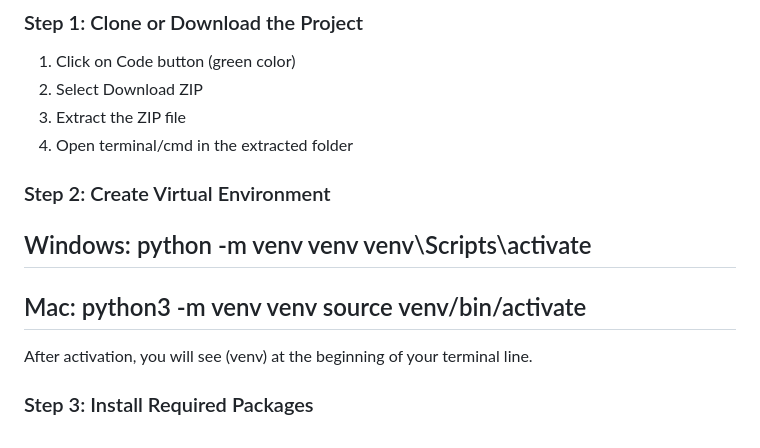
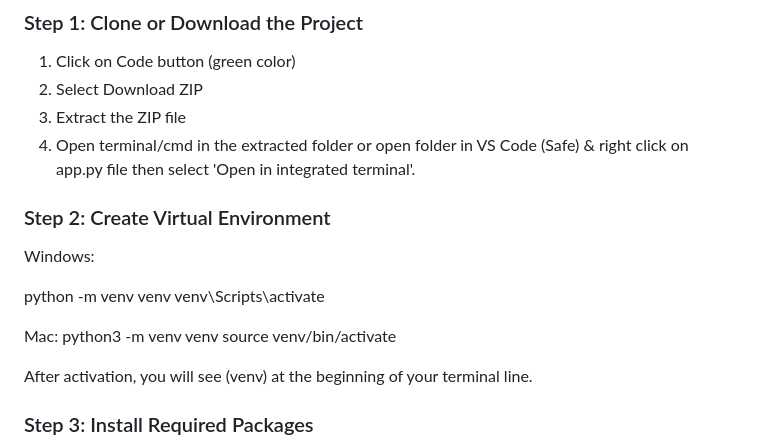
Before and after one commit to ROHIT-2636/BusPassSystem, a Markdown page: README.md, the part around the change. Drawn GitHub-style.

```diff
--- a/README.md
+++ b/README.md
@@ -47,18 +47,19 @@ Before running this project, make sure you have the following installed:
 1. Click on Code button (green color)
 2. Select Download ZIP
 3. Extract the ZIP file
-4. Open terminal/cmd in the extracted folder
+4. Open  terminal/cmd in the extracted folder or open folder in VS Code (Safe) & right click on app.py file then select 'Open in integrated terminal'.
 
 ### Step 2: Create Virtual Environment
 Windows:
+
 python -m venv venv
 venv\Scripts\activate
--------------------
+
 
 Mac:
 python3 -m venv venv
 source venv/bin/activate
-----------------
+
 
 After activation, you will see (venv) at the beginning of your terminal line.
 
```
